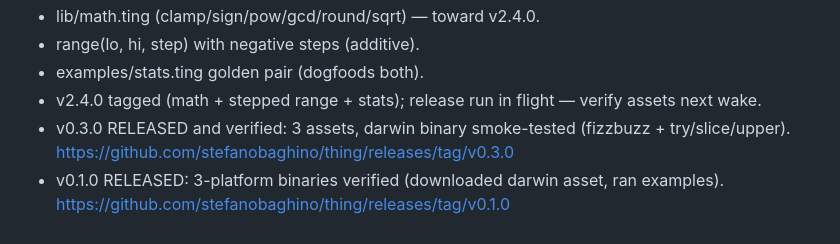
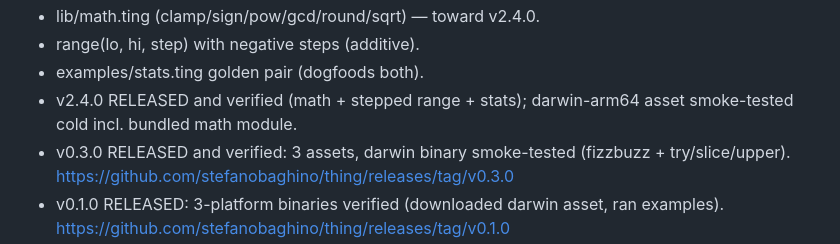
Before and after one commit to stefanobaghino/thing, a Markdown page: STATE.md, the part around the change. Drawn GitHub-style.

```diff
--- a/STATE.md
+++ b/STATE.md
@@ -251,8 +251,8 @@ green.
 - lib/math.ting (clamp/sign/pow/gcd/round/sqrt) — toward v2.4.0.
 - range(lo, hi, step) with negative steps (additive).
 - examples/stats.ting golden pair (dogfoods both).
-- v2.4.0 tagged (math + stepped range + stats); release run in
-  flight — verify assets next wake.
+- v2.4.0 RELEASED and verified (math + stepped range + stats);
+  darwin-arm64 asset smoke-tested cold incl. bundled math module.
 - v0.3.0 RELEASED and verified: 3 assets, darwin binary smoke-tested
   (fizzbuzz + try/slice/upper).
   https://github.com/stefanobaghino/thing/releases/tag/v0.3.0
```
Also changed, not shown: LOG.md (+8 -0 lines).
